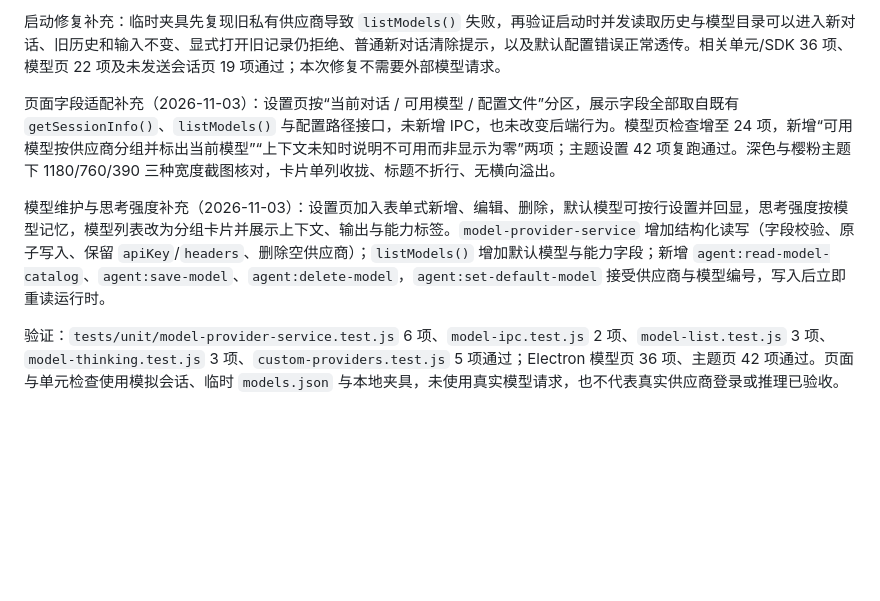
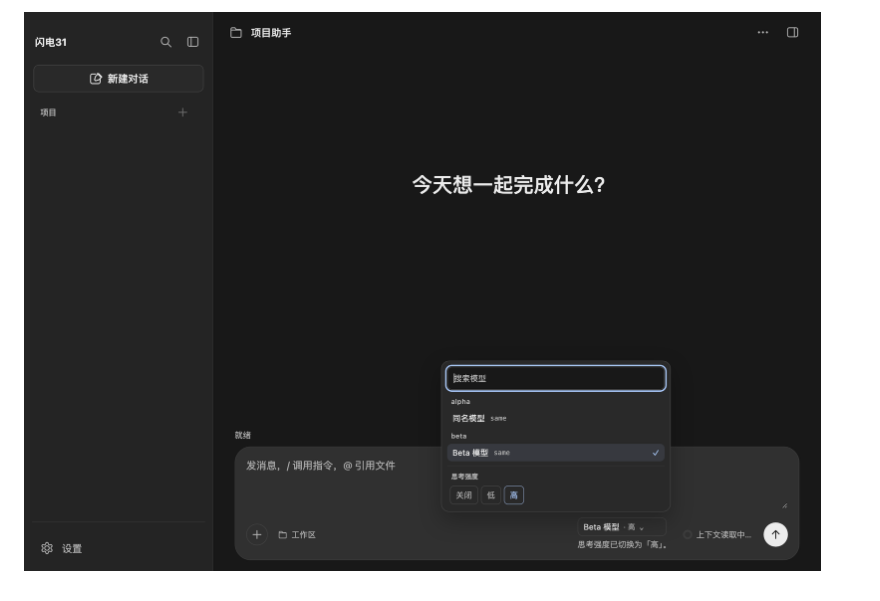
Before and after one commit to liwenshuai4516-debug/00, a Markdown page: docs/model-management.md, the part around one of its changes. Drawn GitHub-style; pictures changed too: docs/images/model-menu.png (added); blank space fills up the shorter version.

```diff
--- a/docs/model-management.md
+++ b/docs/model-management.md
@@ -65,8 +60,2 @@ SDK 专项使用临时配置、会话与本地 HTTP/SSE 服务，覆盖官方配
 
-启动修复补充：临时夹具先复现旧私有供应商导致 `listModels()` 失败，再验证启动时并发读取历史与模型目录可以进入新对话、旧历史和输入不变、显式打开旧记录仍拒绝、普通新对话清除提示，以及默认配置错误正常透传。相关单元/SDK 36 项、模型页 22 项及未发送会话页 19 项通过；本次修复不需要外部模型请求。
-
-页面字段适配补充（2026-11-03）：设置页按“当前对话 / 可用模型 / 配置文件”分区，展示字段全部取自既有 `getSessionInfo()`、`listModels()` 与配置路径接口，未新增 IPC，也未改变后端行为。模型页检查增至 24 项，新增“可用模型按供应商分组并标出当前模型”“上下文未知时说明不可用而非显示为零”两项；主题设置 42 项复跑通过。深色与樱粉主题下 1180/760/390 三种宽度截图核对，卡片单列收拢、标题不折行、无横向溢出。
-
-模型维护与思考强度补充（2026-11-03）：设置页加入表单式新增、编辑、删除，默认模型可按行设置并回显，思考强度按模型记忆，模型列表改为分组卡片并展示上下文、输出与能力标签。`model-provider-service` 增加结构化读写（字段校验、原子写入、保留 `apiKey`/`headers`、删除空供应商）；`listModels()` 增加默认模型与能力字段；新增 `agent:read-model-catalog`、`agent:save-model`、`agent:delete-model`，`agent:set-default-model` 接受供应商与模型编号，写入后立即重读运行时。
-
-验证：`tests/unit/model-provider-service.test.js` 6 项、`model-ipc.test.js` 2 项、`model-list.test.js` 3 项、`model-thinking.test.js` 3 项、`custom-providers.test.js` 5 项通过；Electron 模型页 36 项、主题页 42 项通过。页面与单元检查使用模拟会话、临时 `models.json` 与本地夹具，未使用真实模型请求，也不代表真实供应商登录或推理已验收。
+![对话框模型菜单：分组搜索与思考强度](images/model-menu.png)
```
Also changed, not shown: other parts of docs/model-management.md (+37 -42 lines), docs/model-settings.md (+2 -0 lines), docs/images/model-management.png (added), docs/images/model-provider-editor.png (added), docs/images/model-providers.png (deleted), 14 other files.
